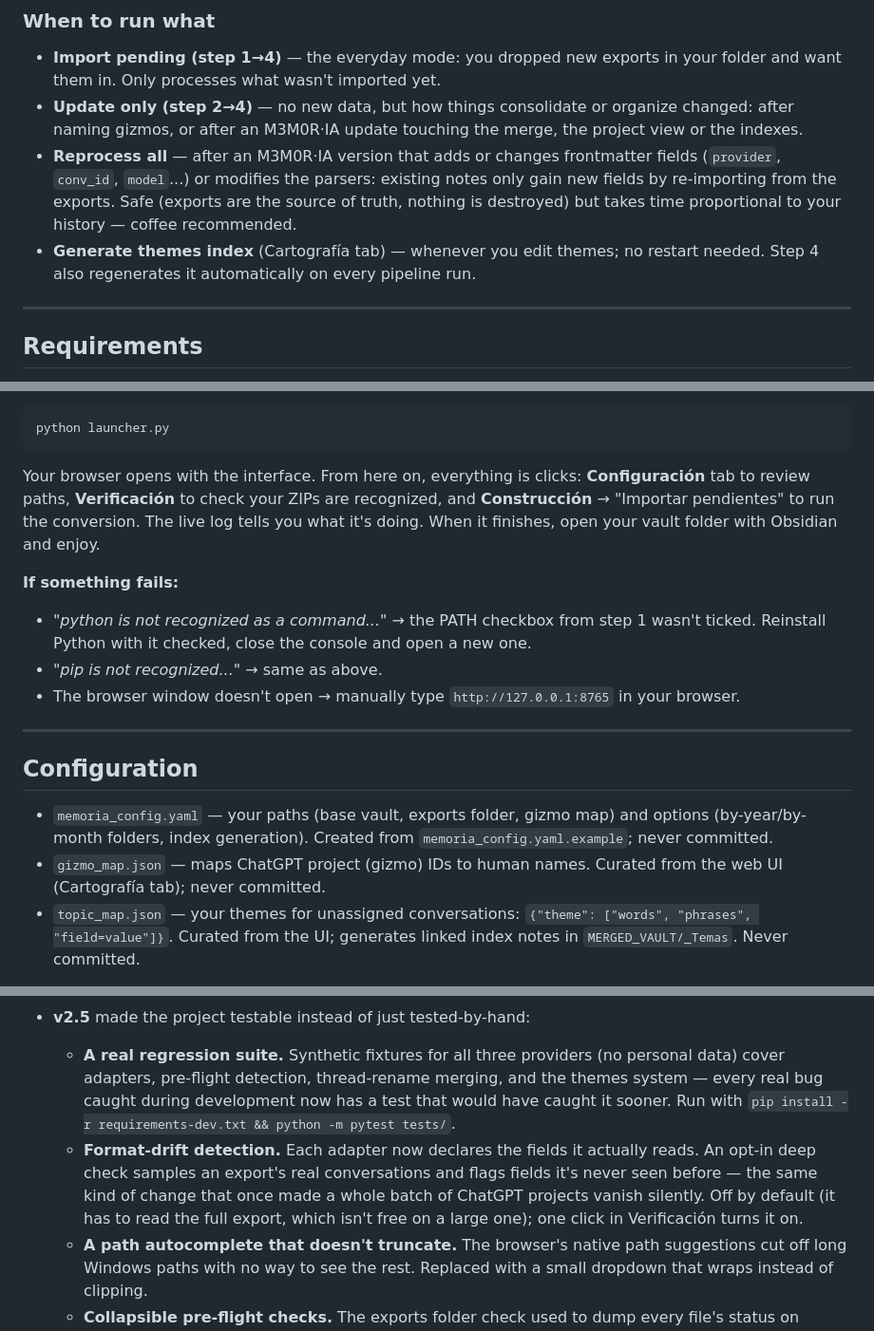
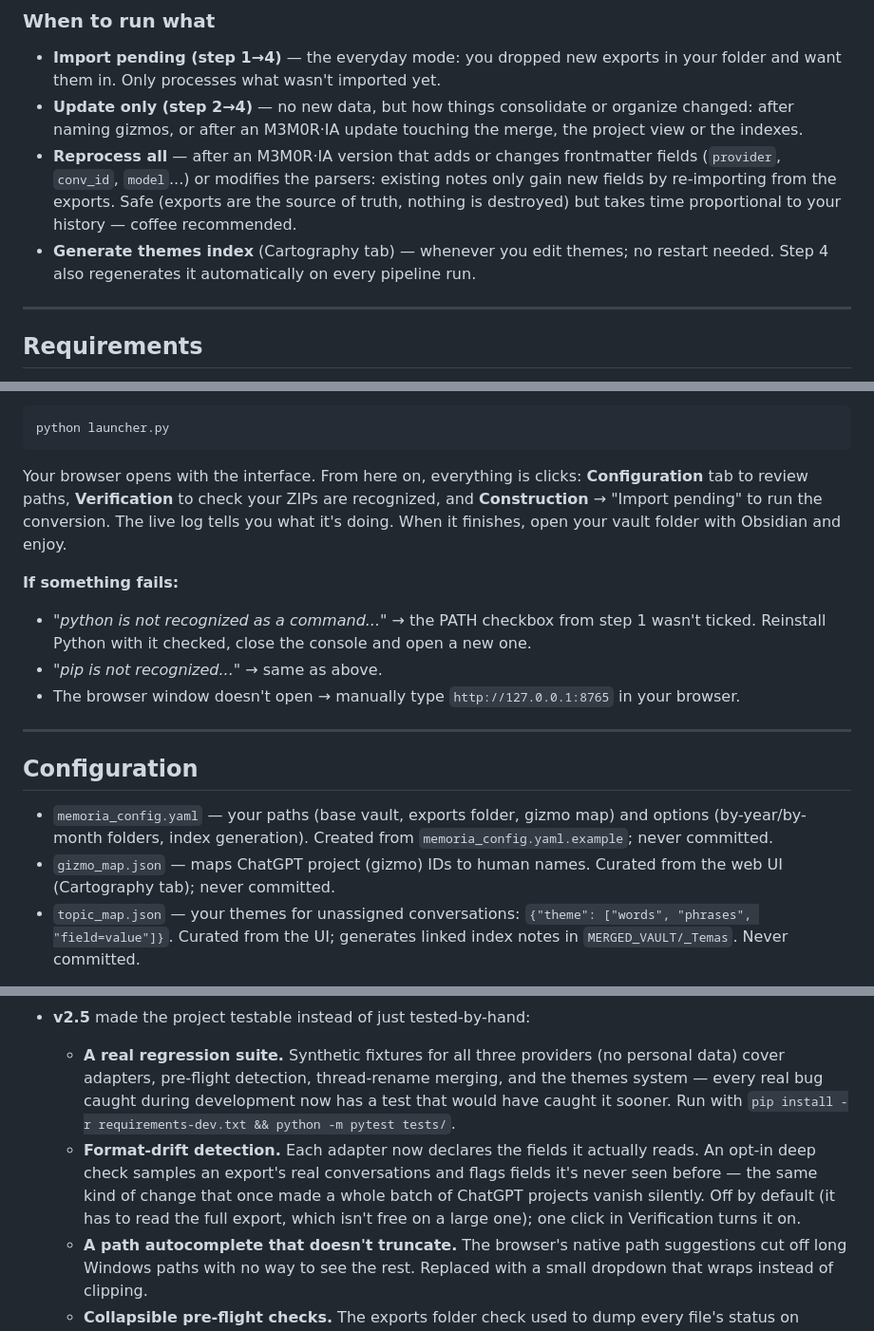
Before and after one commit to V0raOnline/MemorIA2GO, a Markdown page: README.md, 3 parts joined by grey strips. Shown at 95% size. Rendered like a GitHub page.

````diff
--- a/README.md
+++ b/README.md
@@ -50,7 +62,7 @@ Navigation indexes (project/year/month), attachment usage index, image index, an
 - **Import pending (step 1→4)** — the everyday mode: you dropped new exports in your folder and want them in. Only processes what wasn't imported yet.
 - **Update only (step 2→4)** — no new data, but how things consolidate or organize changed: after naming gizmos, or after an M3M0R·IA update touching the merge, the project view or the indexes.
 - **Reprocess all** — after an M3M0R·IA version that adds or changes frontmatter fields (`provider`, `conv_id`, `model`...) or modifies the parsers: existing notes only gain new fields by re-importing from the exports. Safe (exports are the source of truth, nothing is destroyed) but takes time proportional to your history — coffee recommended.
-- **Generate themes index** (Cartografía tab) — whenever you edit themes; no restart needed. Step 4 also regenerates it automatically on every pipeline run.
+- **Generate themes index** (Cartography tab) — whenever you edit themes; no restart needed. Step 4 also regenerates it automatically on every pipeline run.
 
 ---
 
@@ -157,7 +169,7 @@ In the console:
 python launcher.py
 ```
 
-Your browser opens with the interface. From here on, everything is clicks: **Configuración** tab to review paths, **Verificación** to check your ZIPs are recognized, and **Construcción** → "Importar pendientes" to run the conversion. The live log tells you what it's doing. When it finishes, open your vault folder with Obsidian and enjoy.
+Your browser opens with the interface. From here on, everything is clicks: **Configuration** tab to review paths, **Verification** to check your ZIPs are recognized, and **Construction** → "Import pending" to run the conversion. The live log tells you what it's doing. When it finishes, open your vault folder with Obsidian and enjoy.
 
 **If something fails:**
 - *"python is not recognized as a command..."* → the PATH checkbox from step 1 wasn't ticked. Reinstall Python with it checked, close the console and open a new one.
@@ -169,7 +181,7 @@ Your browser opens with the interface. From here on, everything is clicks: **Con
 ## Configuration
 
 - `memoria_config.yaml` — your paths (base vault, exports folder, gizmo map) and options (by-year/by-month folders, index generation). Created from `memoria_config.yaml.example`; never committed.
-- `gizmo_map.json` — maps ChatGPT project (gizmo) IDs to human names. Curated from the web UI (Cartografía tab); never committed.
+- `gizmo_map.json` — maps ChatGPT project (gizmo) IDs to human names. Curated from the web UI (Cartography tab); never committed.
 - `topic_map.json` — your themes for unassigned conversations: `{"theme": ["words", "phrases", "field=value"]}`. Curated from the UI; generates linked index notes in `MERGED_VAULT/_Temas`. Never committed.
 
 Claude and Grok exports do not link conversations to projects: those notes are organized by themes (many-to-many), not folders.
@@ -188,7 +200,7 @@ Claude and Grok exports do not link conversations to projects: those notes are o
   - **Identity via `conv_id`.** Each conversation's native ID travels to the frontmatter and the merge groups by it: thread renames across exports (measured: 21 of 593 real conversations) fuse under the latest title while preserving `titulo_original`, instead of duplicating as ghosts.
 - **v2.5** made the project testable instead of just tested-by-hand:
   - **A real regression suite.** Synthetic fixtures for all three providers (no personal data) cover adapters, pre-flight detection, thread-rename merging, and the themes system — every real bug caught during development now has a test that would have caught it sooner. Run with `pip install -r requirements-dev.txt && python -m pytest tests/`.
-  - **Format-drift detection.** Each adapter now declares the fields it actually reads. An opt-in deep check samples an export's real conversations and flags fields it's never seen before — the same kind of change that once made a whole batch of ChatGPT projects vanish silently. Off by default (it has to read the full export, which isn't free on a large one); one click in Verificación turns it on.
+  - **Format-drift detection.** Each adapter now declares the fields it actually reads. An opt-in deep check samples an export's real conversations and flags fields it's never seen before — the same kind of change that once made a whole batch of ChatGPT projects vanish silently. Off by default (it has to read the full export, which isn't free on a large one); one click in Verification turns it on.
   - **A path autocomplete that doesn't truncate.** The browser's native path suggestions cut off long Windows paths with no way to see the rest. Replaced with a small dropdown that wraps instead of clipping.
   - **Collapsible pre-flight checks.** The exports folder check used to dump every file's status on screen at once. Now it's a single line — status light plus a one-line summary — that expands into the per-file list only when you want to look, and each file expands again into its full detail.
 - **v2.6 rebuilt how images and generated content are stored**, after a routine check turned up a real classification bug:
````
Also changed, not shown: other parts of README.md (+16 -3 lines).
